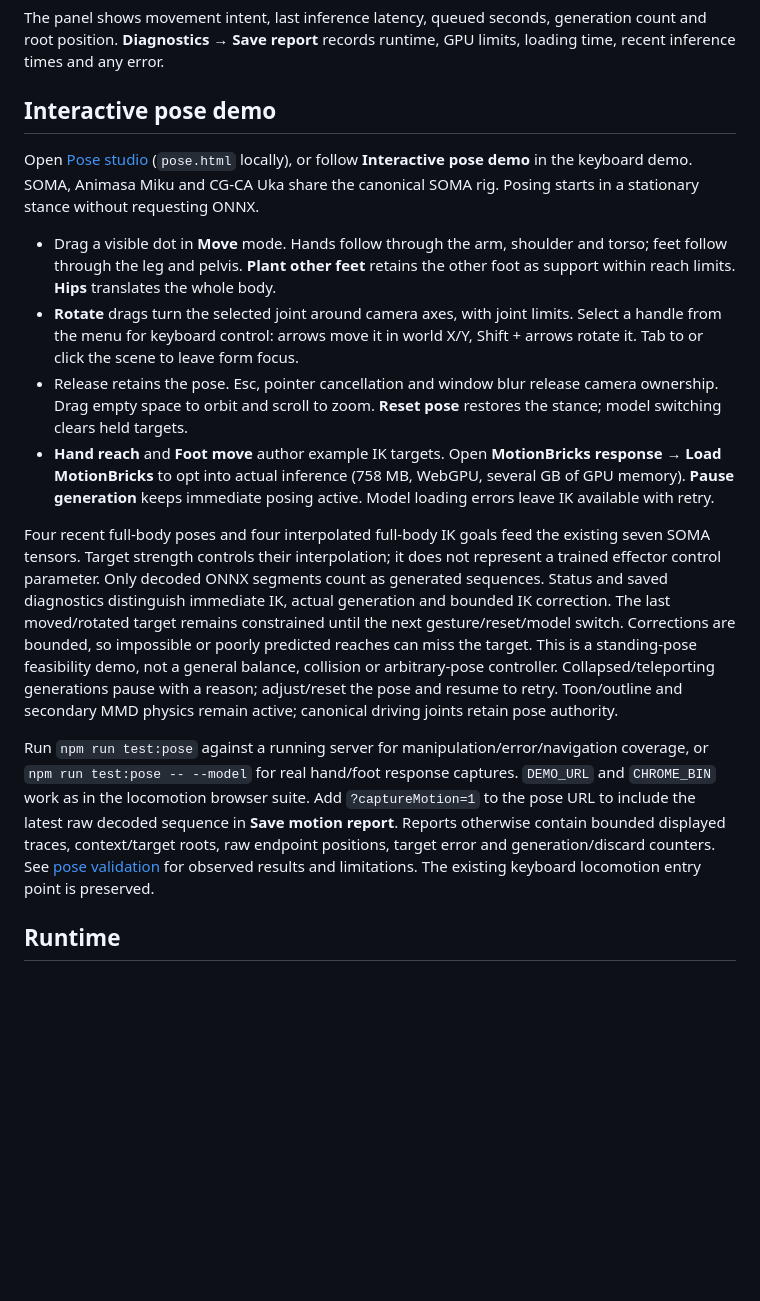
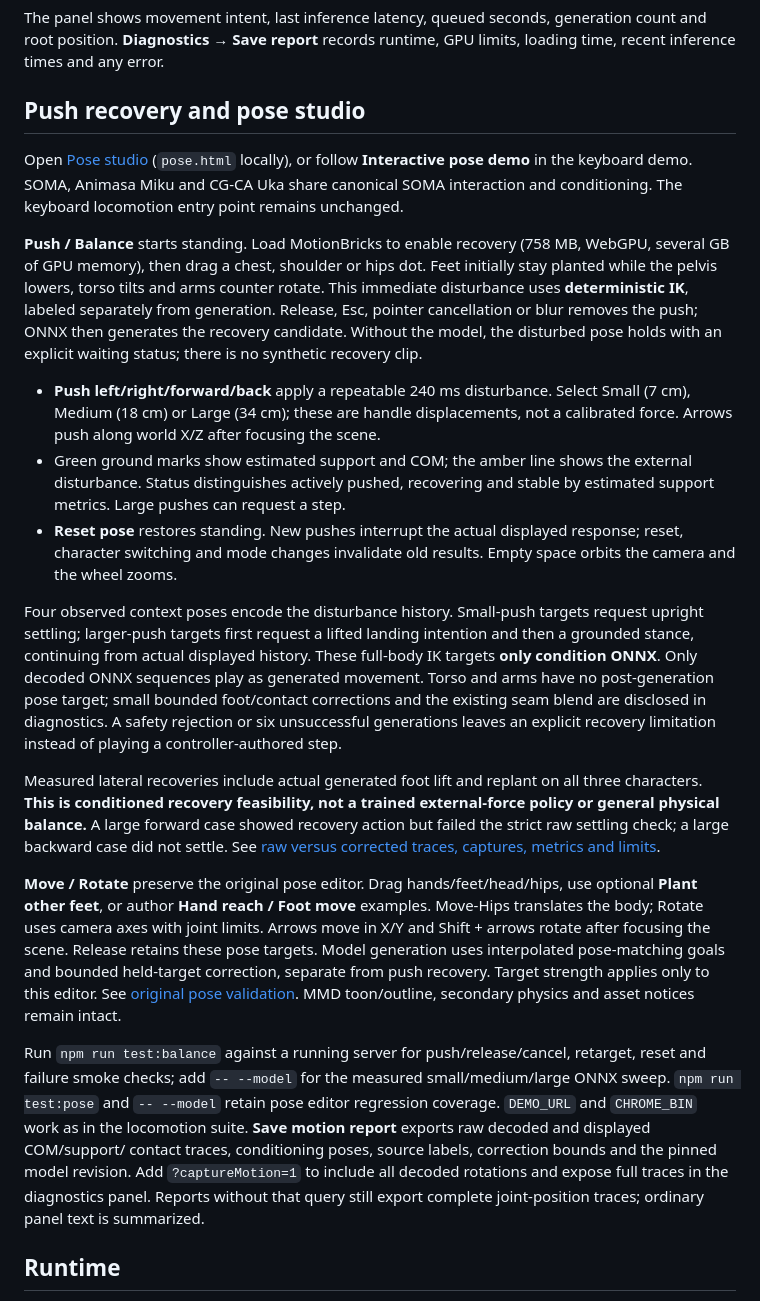
Before and after one commit to takahirox/three-motionbricks, a Markdown page: README.md, the part around the change. Drawn GitHub-style; blank space fills up the shorter version.

```diff
--- a/README.md
+++ b/README.md
@@ -68,47 +68,64 @@ The panel shows movement intent, last inference latency, queued seconds,
 generation count and root position. **Diagnostics → Save report** records runtime,
 GPU limits, loading time, recent inference times and any error.
 
-## Interactive pose demo
+## Push recovery and pose studio
 
 Open [Pose studio](https://takahirox.github.io/three-motionbricks/pose.html)
 (`pose.html` locally), or follow **Interactive pose demo** in the keyboard demo.
-SOMA, Animasa Miku and CG-CA Uka share the canonical SOMA rig. Posing starts in a
-stationary stance without requesting ONNX.
+SOMA, Animasa Miku and CG-CA Uka share canonical SOMA interaction and conditioning.
+The keyboard locomotion entry point remains unchanged.
 
-- Drag a visible dot in **Move** mode. Hands follow through the arm, shoulder and
-  torso; feet follow through the leg and pelvis. **Plant other feet** retains the
-  other foot as support within reach limits. **Hips** translates the whole body.
-- **Rotate** drags turn the selected joint around camera axes, with joint limits.
-  Select a handle from the menu for keyboard control: arrows move it in world
-  X/Y, Shift + arrows rotate it. Tab to or click the scene to leave form focus.
-- Release retains the pose. Esc, pointer cancellation and window blur release
-  camera ownership. Drag empty space to orbit and scroll to zoom. **Reset pose**
-  restores the stance; model switching clears held targets.
-- **Hand reach** and **Foot move** author example IK targets. Open **MotionBricks
-  response → Load MotionBricks** to opt into actual inference (758 MB, WebGPU,
-  several GB of GPU memory). **Pause generation** keeps immediate posing active.
-  Model loading errors leave IK available with retry.
+**Push / Balance** starts standing. Load MotionBricks to enable recovery (758 MB,
+WebGPU, several GB of GPU memory), then drag a chest, shoulder or hips dot.
+Feet initially stay planted while the pelvis lowers, torso tilts and arms counter
+rotate. This immediate disturbance uses **deterministic IK**, labeled separately
+from generation. Release, Esc, pointer cancellation or blur removes the push;
+ONNX then generates the recovery candidate. Without the model, the disturbed
+pose holds with an explicit waiting status; there is no synthetic recovery clip.
 
-Four recent full-body poses and four interpolated full-body IK goals feed the
-existing seven SOMA tensors. Target strength controls their interpolation; it
-does not represent a trained effector control parameter. Only decoded ONNX
-segments count as generated sequences. Status and saved diagnostics distinguish
-immediate IK, actual generation and bounded IK correction. The last moved/rotated
-target remains constrained until the next gesture/reset/model switch. Corrections
-are bounded, so impossible or poorly predicted reaches can miss the target.
-This is a standing-pose feasibility demo, not a general balance, collision or
-arbitrary-pose controller. Collapsed/teleporting generations pause with a reason;
-adjust/reset the pose and resume to retry. Toon/outline and secondary MMD physics
-remain active; canonical driving joints retain pose authority.
+- **Push left/right/forward/back** apply a repeatable 240 ms disturbance. Select
+  Small (7 cm), Medium (18 cm) or Large (34 cm); these are handle displacements,
+  not a calibrated force. Arrows push along world X/Z after focusing the scene.
+- Green ground marks show estimated support and COM; the amber line shows the
+  external disturbance. Status distinguishes actively pushed, recovering and
+  stable by estimated support metrics. Large pushes can request a step.
+- **Reset pose** restores standing. New pushes interrupt the actual displayed
+  response; reset, character switching and mode changes invalidate old results.
+  Empty space orbits the camera and the wheel zooms.
 
-Run `npm run test:pose` against a running server for manipulation/error/navigation
-coverage, or `npm run test:pose -- --model` for real hand/foot response captures.
-`DEMO_URL` and `CHROME_BIN` work as in the locomotion browser suite. Add
-`?captureMotion=1` to the pose URL to include the latest raw decoded sequence in
-**Save motion report**. Reports otherwise contain bounded displayed traces,
-context/target roots, raw endpoint positions, target error and generation/discard
-counters. See [pose validation](docs/pose-validation.md) for observed results and
-limitations. The existing keyboard locomotion entry point is preserved.
+Four observed context poses encode the disturbance history. Small-push targets
+request upright settling; larger-push targets first request a lifted landing
+intention and then a grounded stance, continuing from actual displayed history.
+These full-body IK targets **only condition ONNX**. Only decoded ONNX sequences
+play as generated movement. Torso and arms have no post-generation pose target;
+small bounded foot/contact corrections and the existing seam blend are disclosed
+in diagnostics. A safety rejection or six unsuccessful generations leaves an
+explicit recovery limitation instead of playing a controller-authored step.
+
+Measured lateral recoveries include actual generated foot lift and replant on
+all three characters. **This is conditioned recovery feasibility, not a trained
+external-force policy or general physical balance.** A large forward case showed
+recovery action but failed the strict raw settling check; a large backward case
+did not settle. See [raw versus corrected traces, captures, metrics and limits](docs/balance-validation.md).
+
+**Move / Rotate** preserve the original pose editor. Drag hands/feet/head/hips,
+use optional **Plant other feet**, or author **Hand reach / Foot move** examples.
+Move-Hips translates the body; Rotate uses camera axes with joint limits. Arrows
+move in X/Y and Shift + arrows rotate after focusing the scene. Release retains
+these pose targets. Model generation uses interpolated pose-matching goals and
+bounded held-target correction, separate from push recovery. Target strength
+applies only to this editor. See [original pose validation](docs/pose-validation.md).
+MMD toon/outline, secondary physics and asset notices remain intact.
+
+Run `npm run test:balance` against a running server for push/release/cancel,
+retarget, reset and failure smoke checks; add `-- --model` for the measured
+small/medium/large ONNX sweep. `npm run test:pose` and `-- --model` retain pose
+editor regression coverage. `DEMO_URL` and `CHROME_BIN` work as in the locomotion
+suite. **Save motion report** exports raw decoded and displayed COM/support/
+contact traces, conditioning poses, source labels, correction bounds and the
+pinned model revision. Add `?captureMotion=1` to include all decoded rotations
+and expose full traces in the diagnostics panel. Reports without that query
+still export complete joint-position traces; ordinary panel text is summarized.
 
 ## Runtime
 
```
Also changed, not shown: docs/balance-validation.md (added, +212 -0 lines), docs/pose-validation.md (+5 -0 lines), docs/images/balance-generated.png (added), docs/images/balance-push.png (added), docs/images/balance-settled.png (added), docs/images/balance-uka-generated.png (added), 13 other files.
